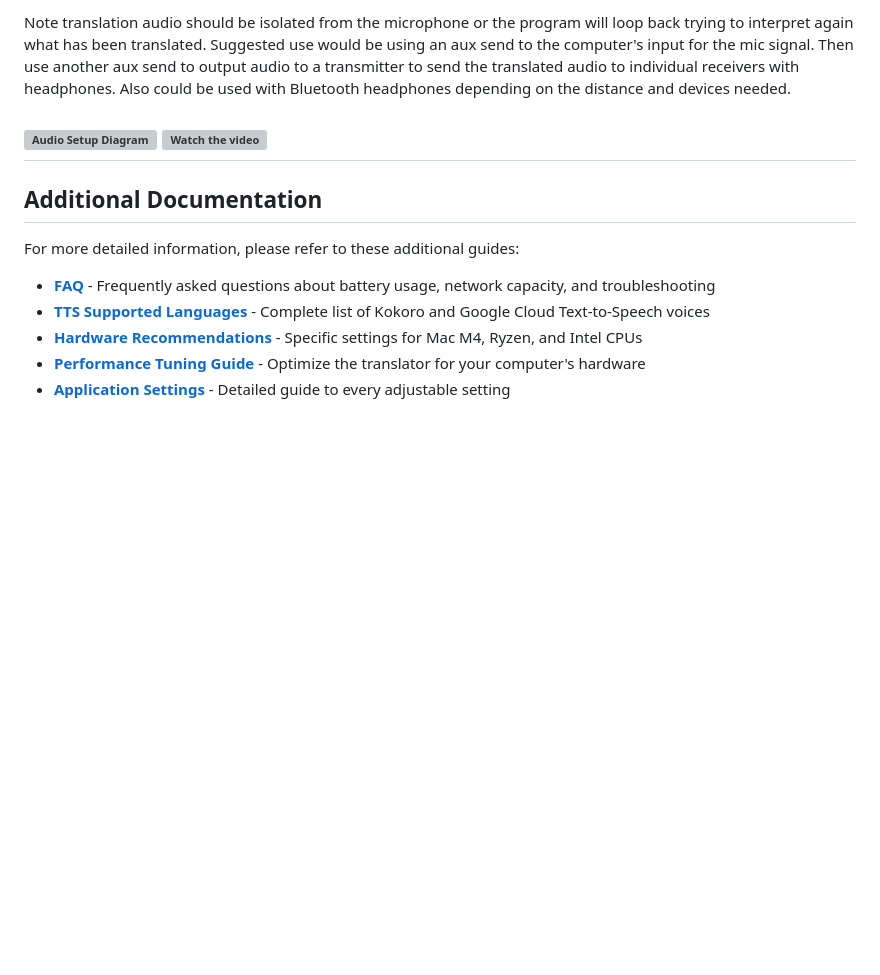
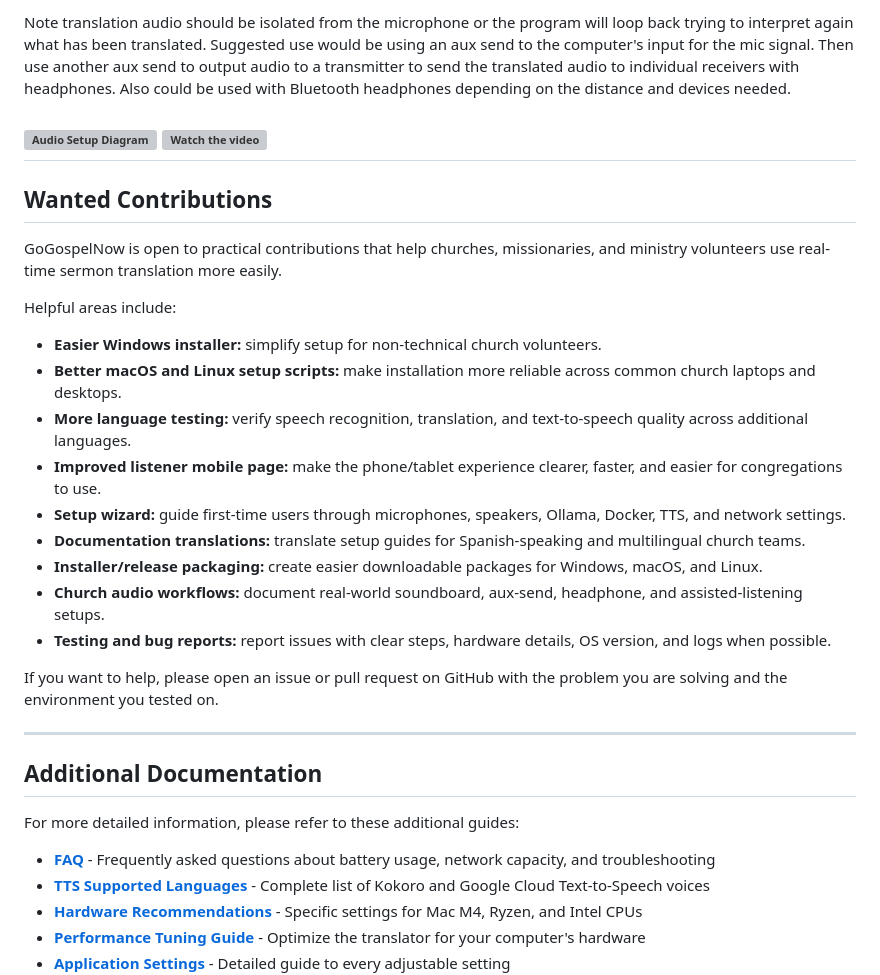
Before and after one commit to kenschultz64/gogospelnow, a Markdown page: README.md, the part around the change. Drawn GitHub-style; blank space fills up the shorter version; grey boxes are pictures that could not be loaded.

Commit message:
Add wanted contributions section

```diff
--- a/README.md
+++ b/README.md
@@ -1215,6 +1215,26 @@ Note translation audio should be isolated from the microphone or the program wil
 [![Watch the video](https://img.youtube.com/vi/ZdBDW6Pw4qE/0.jpg)](https://www.youtube.com/watch?v=ZdBDW6Pw4qE&t=11s)
 ---
 
+## Wanted Contributions
+
+GoGospelNow is open to practical contributions that help churches, missionaries, and ministry volunteers use real-time sermon translation more easily.
+
+Helpful areas include:
+
+- **Easier Windows installer:** simplify setup for non-technical church volunteers.
+- **Better macOS and Linux setup scripts:** make installation more reliable across common church laptops and desktops.
+- **More language testing:** verify speech recognition, translation, and text-to-speech quality across additional languages.
+- **Improved listener mobile page:** make the phone/tablet experience clearer, faster, and easier for congregations to use.
+- **Setup wizard:** guide first-time users through microphones, speakers, Ollama, Docker, TTS, and network settings.
+- **Documentation translations:** translate setup guides for Spanish-speaking and multilingual church teams.
+- **Installer/release packaging:** create easier downloadable packages for Windows, macOS, and Linux.
+- **Church audio workflows:** document real-world soundboard, aux-send, headphone, and assisted-listening setups.
+- **Testing and bug reports:** report issues with clear steps, hardware details, OS version, and logs when possible.
+
+If you want to help, please open an issue or pull request on GitHub with the problem you are solving and the environment you tested on.
+
+---
+
 ## Additional Documentation
 
 For more detailed information, please refer to these additional guides:
```
